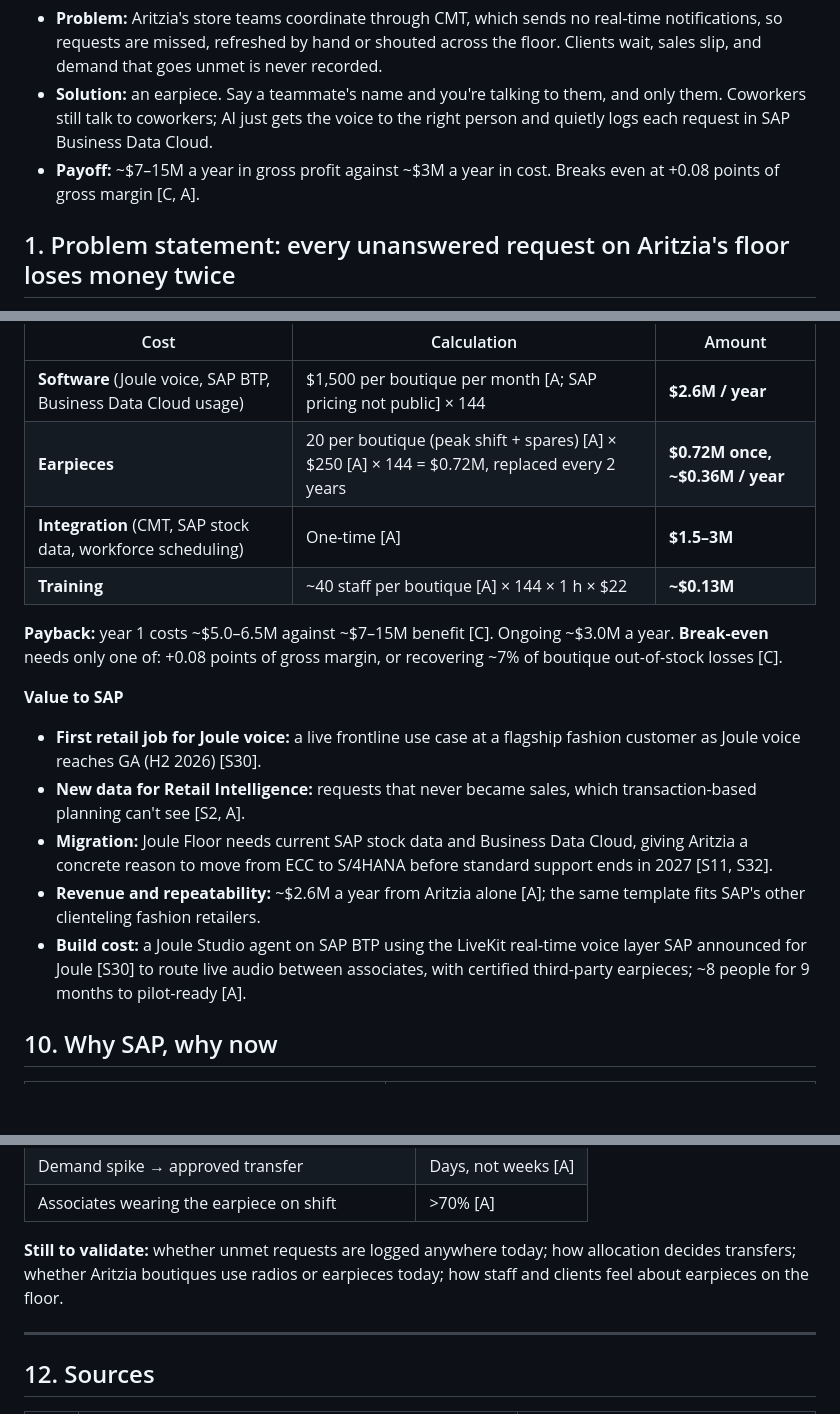
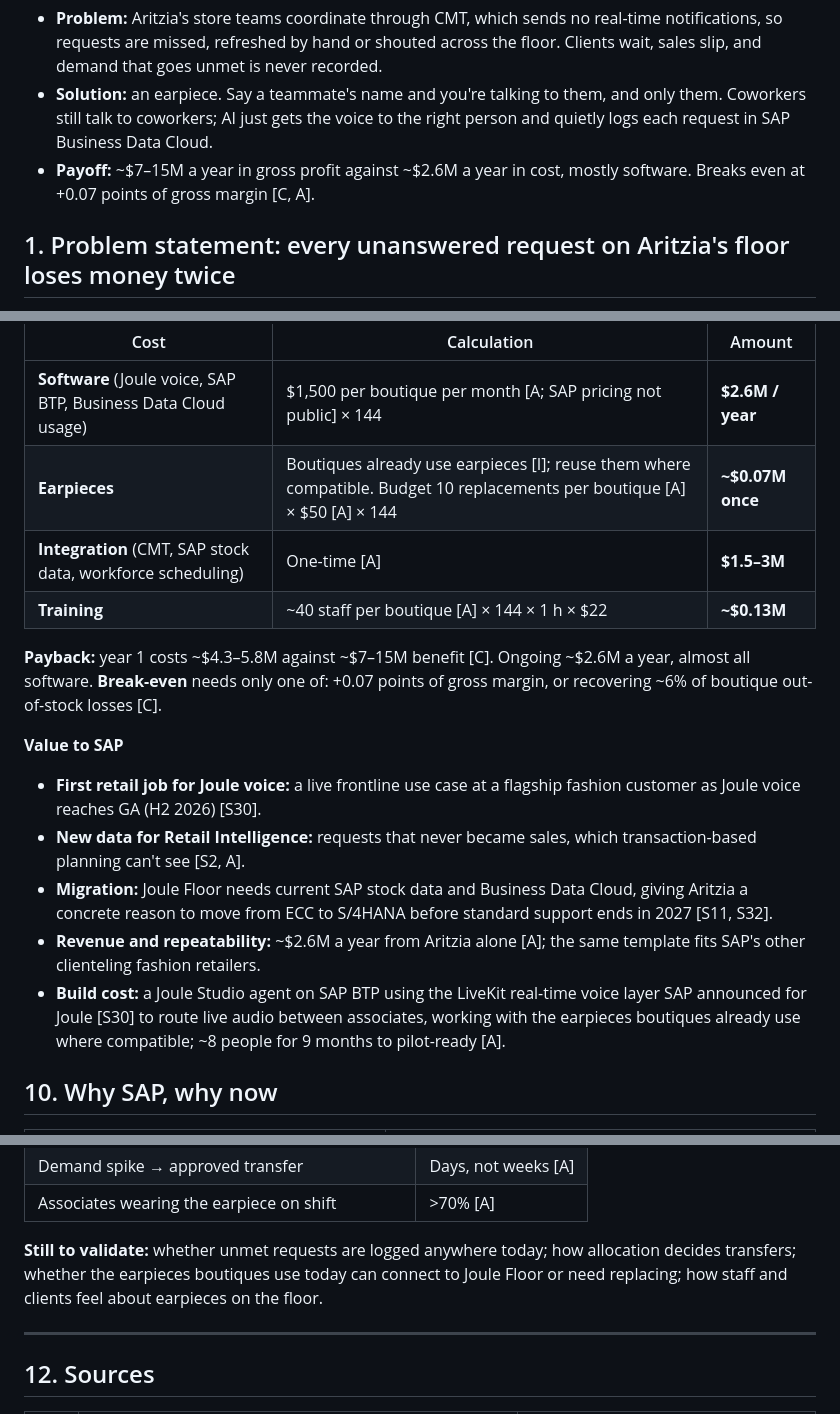
Before and after one commit to cherrywang0920/product-plus-2026, a Markdown page: pitch/one-pager.md, 3 parts joined by grey strips. Drawn GitHub-style; blank space fills up the shorter version.

Commit message:
Business case: reuse existing earpieces; software-led cost (~$2.6M/yr, break-even +0.07 pts)
Co-Authored-By: Claude Opus 5.5 <noreply@anthropic.com>

```diff
--- a/pitch/one-pager.md
+++ b/pitch/one-pager.md
@@ -18,7 +18,7 @@ Draft v4, Oct 20. Rebuilt from the team's User Insights draft. The team lays thi
 
 - **Problem:** Aritzia's store teams coordinate through CMT, which sends no real-time notifications, so requests are missed, refreshed by hand or shouted across the floor. Clients wait, sales slip, and demand that goes unmet is never recorded.
 - **Solution:** an earpiece. Say a teammate's name and you're talking to them, and only them. Coworkers still talk to coworkers; AI just gets the voice to the right person and quietly logs each request in SAP Business Data Cloud.
-- **Payoff:** ~$7–15M a year in gross profit against ~$3M a year in cost. Breaks even at +0.08 points of gross margin [C, A].
+- **Payoff:** ~$7–15M a year in gross profit against ~$2.6M a year in cost, mostly software. Breaks even at +0.07 points of gross margin [C, A].
 
 ## 1. Problem statement: every unanswered request on Aritzia's floor loses money twice
 
@@ -127,18 +127,18 @@ All CAD, from Aritzia's FY26 figures [S17]. Everything else is labelled.
 | Cost | Calculation | Amount |
 |---|---|---|
 | **Software** (Joule voice, SAP BTP, Business Data Cloud usage) | $1,500 per boutique per month [A; SAP pricing not public] × 144 | **$2.6M / year** |
-| **Earpieces** | 20 per boutique (peak shift + spares) [A] × $250 [A] × 144 = $0.72M, replaced every 2 years | **$0.72M once, ~$0.36M / year** |
+| **Earpieces** | Boutiques already use earpieces [I]; reuse them where compatible. Budget 10 replacements per boutique [A] × $50 [A] × 144 | **~$0.07M once** |
 | **Integration** (CMT, SAP stock data, workforce scheduling) | One-time [A] | **$1.5–3M** |
 | **Training** | ~40 staff per boutique [A] × 144 × 1 h × $22 | **~$0.13M** |
 
-**Payback:** year 1 costs ~$5.0–6.5M against ~$7–15M benefit [C]. Ongoing ~$3.0M a year. **Break-even** needs only one of: +0.08 points of gross margin, or recovering ~7% of boutique out-of-stock losses [C].
+**Payback:** year 1 costs ~$4.3–5.8M against ~$7–15M benefit [C]. Ongoing ~$2.6M a year, almost all software. **Break-even** needs only one of: +0.07 points of gross margin, or recovering ~6% of boutique out-of-stock losses [C].
 
 **Value to SAP**
 - **First retail job for Joule voice:** a live frontline use case at a flagship fashion customer as Joule voice reaches GA (H2 2026) [S30].
 - **New data for Retail Intelligence:** requests that never became sales, which transaction-based planning can't see [S2, A].
 - **Migration:** Joule Floor needs current SAP stock data and Business Data Cloud, giving Aritzia a concrete reason to move from ECC to S/4HANA before standard support ends in 2027 [S11, S32].
 - **Revenue and repeatability:** ~$2.6M a year from Aritzia alone [A]; the same template fits SAP's other clienteling fashion retailers.
-- **Build cost:** a Joule Studio agent on SAP BTP using the LiveKit real-time voice layer SAP announced for Joule [S30] to route live audio between associates, with certified third-party earpieces; ~8 people for 9 months to pilot-ready [A].
+- **Build cost:** a Joule Studio agent on SAP BTP using the LiveKit real-time voice layer SAP announced for Joule [S30] to route live audio between associates, working with the earpieces boutiques already use where compatible; ~8 people for 9 months to pilot-ready [A].
 
 ## 10. Why SAP, why now
 
@@ -169,7 +169,7 @@ All CAD, from Aritzia's FY26 figures [S17]. Everything else is labelled.
 | Demand spike → approved transfer | Days, not weeks [A] |
 | Associates wearing the earpiece on shift | >70% [A] |
 
-**Still to validate:** whether unmet requests are logged anywhere today; how allocation decides transfers; whether Aritzia boutiques use radios or earpieces today; how staff and clients feel about earpieces on the floor.
+**Still to validate:** whether unmet requests are logged anywhere today; how allocation decides transfers; whether the earpieces boutiques use today can connect to Joule Floor or need replacing; how staff and clients feel about earpieces on the floor.
 
 ---
 
```
Also changed, not shown: other parts of pitch/one-pager.md (+1 -1 lines).
